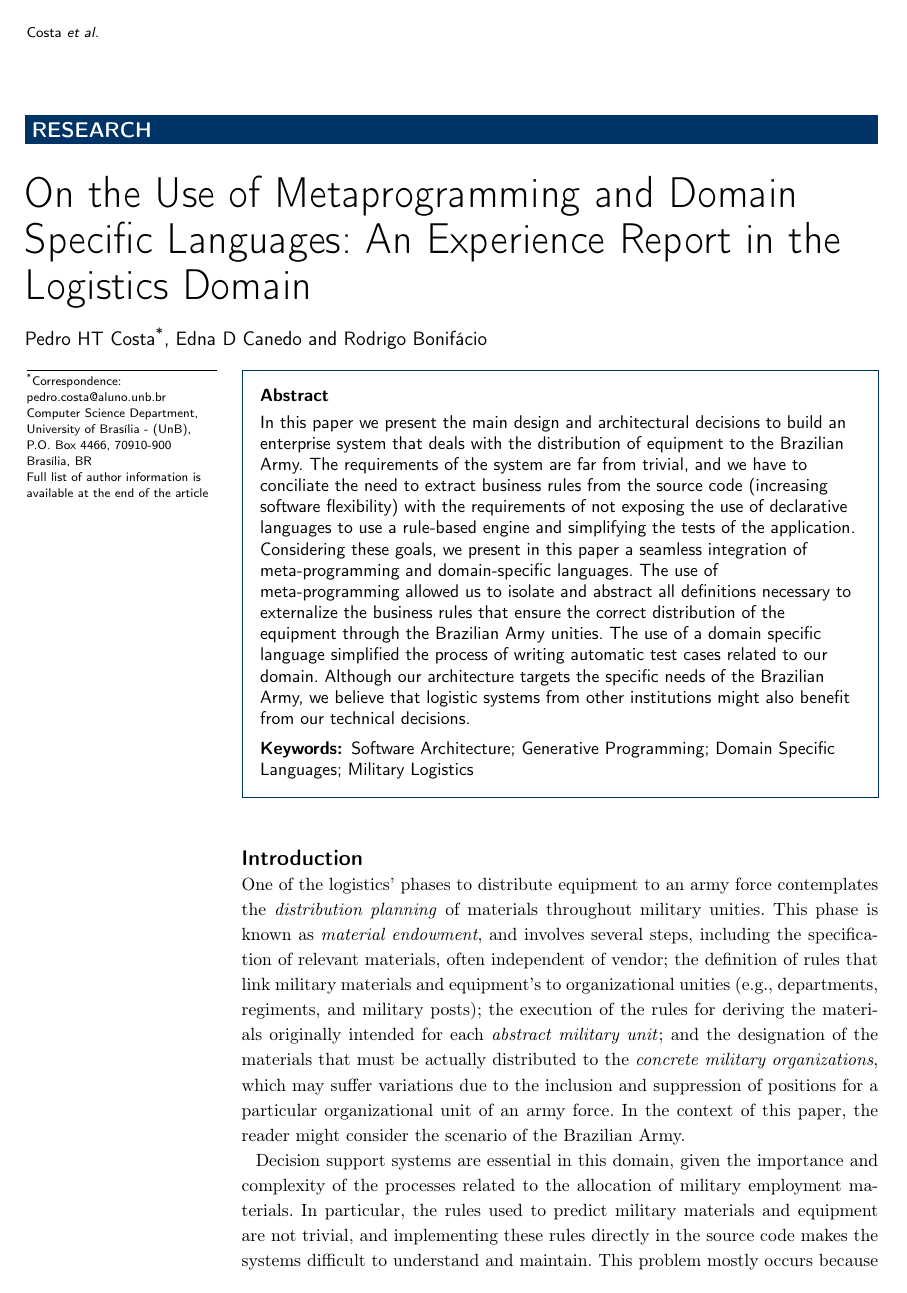
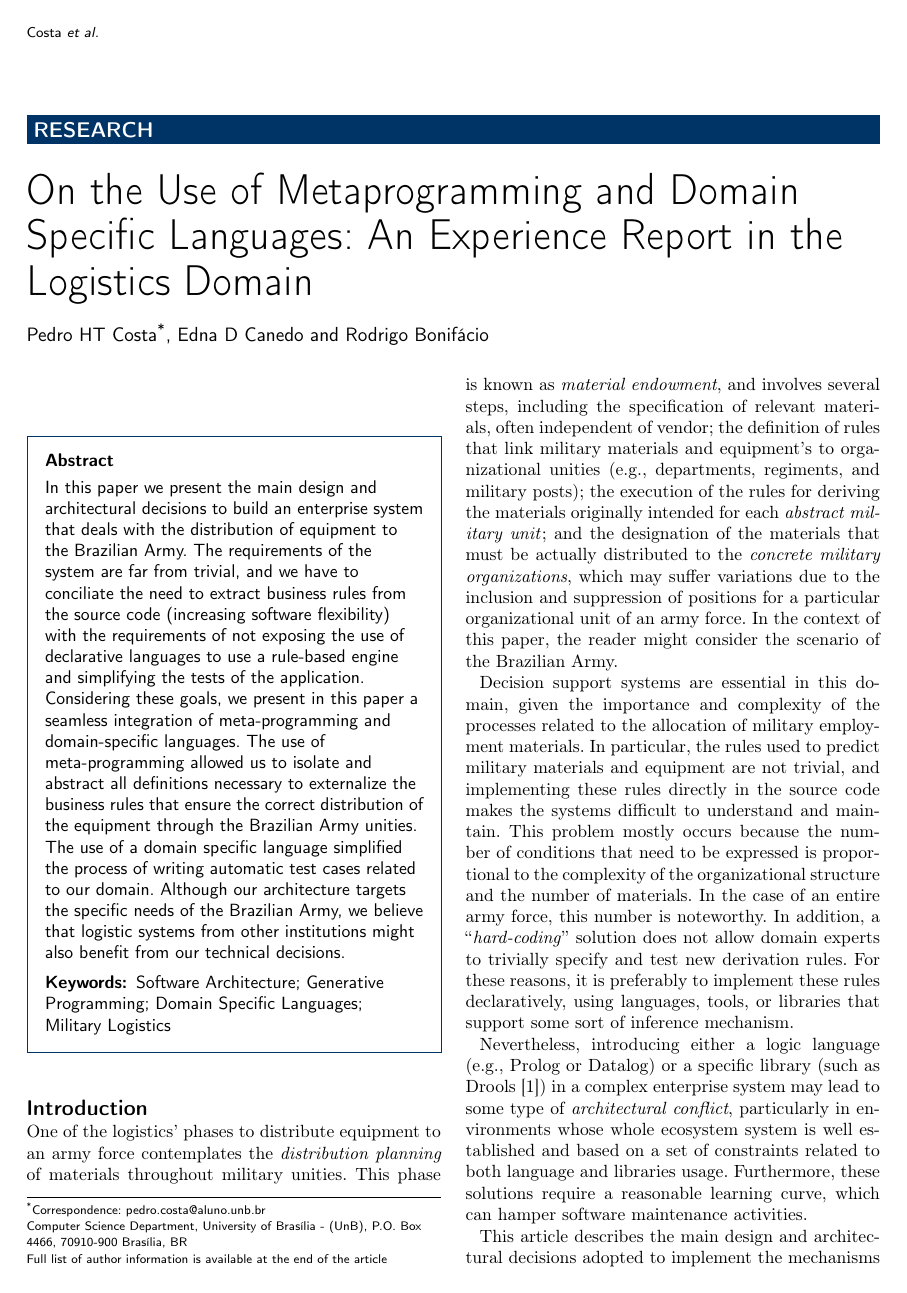
Before and after one commit to phtcosta/artigo-sisdot-jbcs, a LaTeX document (main.tex): page 1 of 20 before the commit and page 1 of 13 after it. Compiled offline with pdfLaTeX.

Commit message:
2 colunas

```diff
--- a/main.tex
+++ b/main.tex
@@ -43,8 +43,8 @@
 
 %%% loading packages, author definitions
 
-%\documentclass[twocolumn]{bmcart}% uncomment this for twocolumn layout and comment line below
-\documentclass{bmcart}
+\documentclass[twocolumn]{bmcart}% uncomment this for twocolumn layout and comment line below
+%\documentclass{bmcart}
 
 %%% Load packages
 %\usepackage{amsthm,amsmath}
```
Also changed, not shown: main.pdf.
